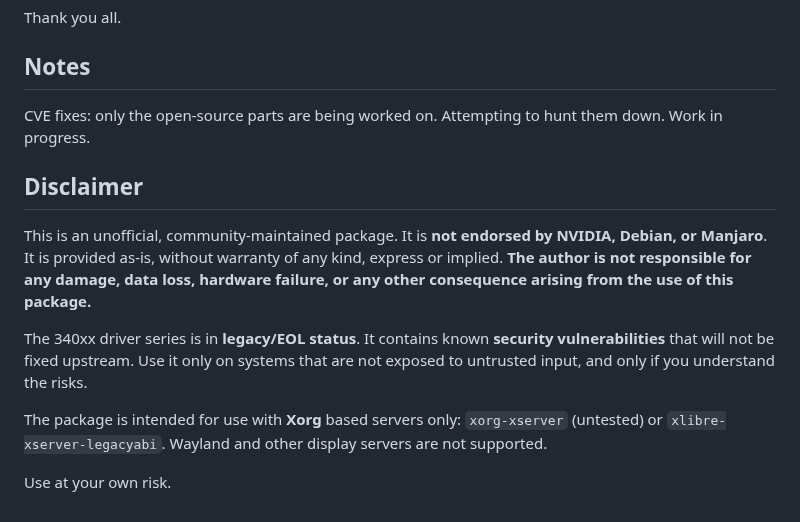
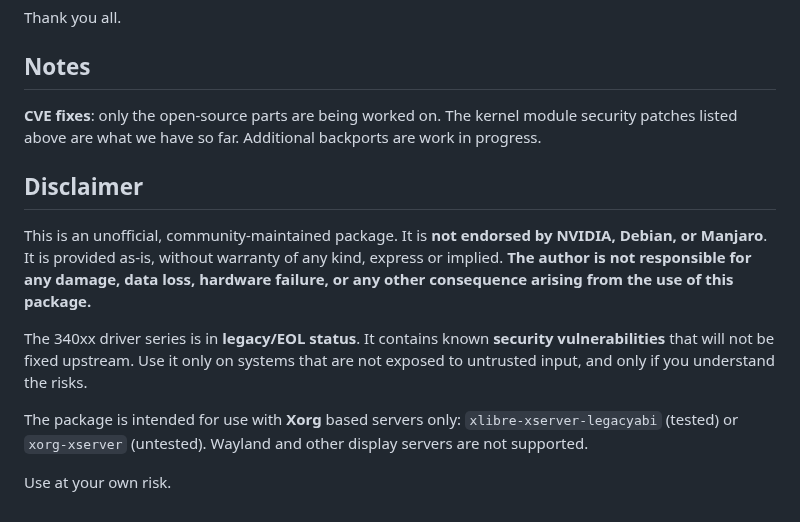
Before and after one commit to megvadulthangya/nvidia-340xx-utils, a Markdown page: README.md, the part around one of its changes. GitHub-like rendering.

```diff
--- a/README.md
+++ b/README.md
@@ -78,8 +133,9 @@ Thank you all.
 
 ## Notes
 
-CVE fixes: only the open-source parts are being worked on. Attempting
-to hunt them down. Work in progress.
+**CVE fixes**: only the open-source parts are being worked on. The
+kernel module security patches listed above are what we have so far.
+Additional backports are work in progress.
 
 ## Disclaimer
 
@@ -95,7 +151,7 @@ only on systems that are not exposed to untrusted input, and only if
 you understand the risks.
 
 The package is intended for use with **Xorg** based servers only:
-`xorg-xserver` (untested) or `xlibre-xserver-legacyabi`. Wayland and
-other display servers are not supported.
+`xlibre-xserver-legacyabi` (tested) or `xorg-xserver` (untested).
+Wayland and other display servers are not supported.
 
 Use at your own risk.
```
Also changed, not shown: other parts of README.md (+67 -12 lines), Screenshoots/2026-10-12_14-16.png (added), Screenshoots/2026-10-12_14-20.png (added).
